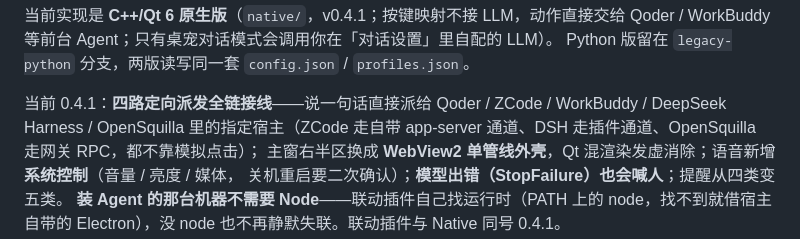
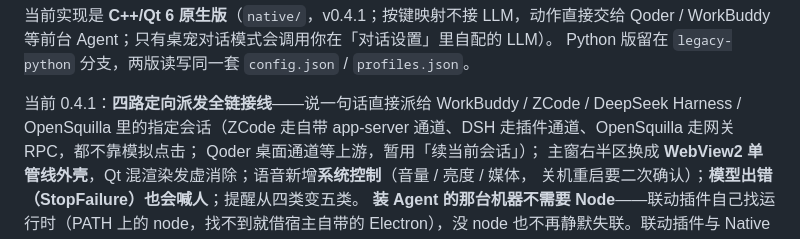
Before and after one commit to Samuel5945/AgentRMC, a Markdown page: README.md, the part around the change. GitHub-like rendering.

Commit message:
docs(readme): 四路派发宿主列表改准确——Qoder 不在派发链路
Qoder 的 CLI 通道桌面不可见已被用户否决、桌面可见通道两候选均证伪，
真正能派回会话的是 WorkBuddy / ZCode / DSH / OpenSquilla 四路；
Qoder 暂用「续当前会话」。

```diff
--- a/README.md
+++ b/README.md
@@ -59,8 +59,9 @@ Harness, OpenSquilla, BLE remote, Qt 6, C++, Windows
 当前实现是 **C++/Qt 6 原生版**（`native/`，v0.4.1；按键映射不接 LLM，动作直接交给 Qoder / WorkBuddy 等前台 Agent；只有桌宠对话模式会调用你在「对话设置」里自配的 LLM）。
 Python 版留在 `legacy-python` 分支，两版读写同一套 `config.json` / `profiles.json`。
 
-当前 0.4.1：**四路定向派发全链接线**——说一句话直接派给 Qoder / ZCode / WorkBuddy / DeepSeek Harness /
-OpenSquilla 里的指定宿主（ZCode 走自带 app-server 通道、DSH 走插件通道、OpenSquilla 走网关 RPC，都不靠模拟点击）；
+当前 0.4.1：**四路定向派发全链接线**——说一句话直接派给 WorkBuddy / ZCode / DeepSeek Harness /
+OpenSquilla 里的指定会话（ZCode 走自带 app-server 通道、DSH 走插件通道、OpenSquilla 走网关 RPC，都不靠模拟点击；
+Qoder 桌面通道等上游，暂用「续当前会话」）；
 主窗右半区换成 **WebView2 单管线外壳**，Qt 混渲染发虚消除；语音新增**系统控制**（音量 / 亮度 / 媒体，
 关机重启要二次确认）；**模型出错（StopFailure）也会喊人**；提醒从四类变五类。
 **装 Agent 的那台机器不需要 Node**——联动插件自己找运行时（PATH 上的 node，找不到就借宿主自带的
```
